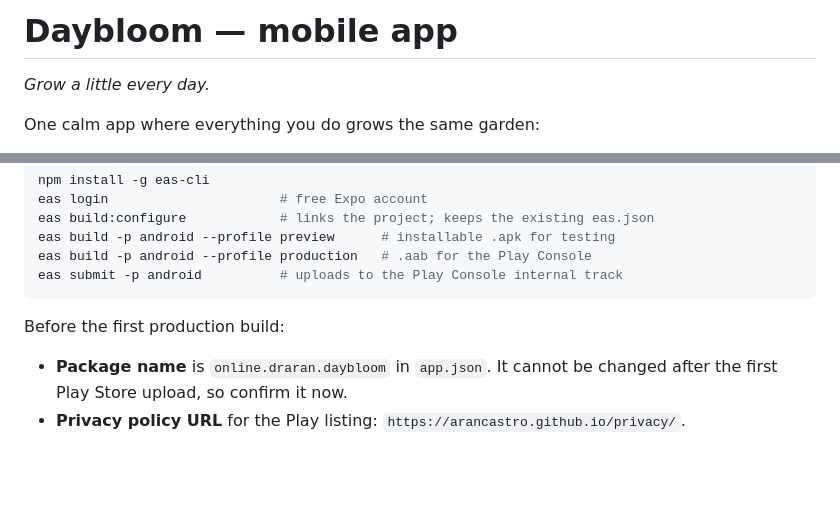
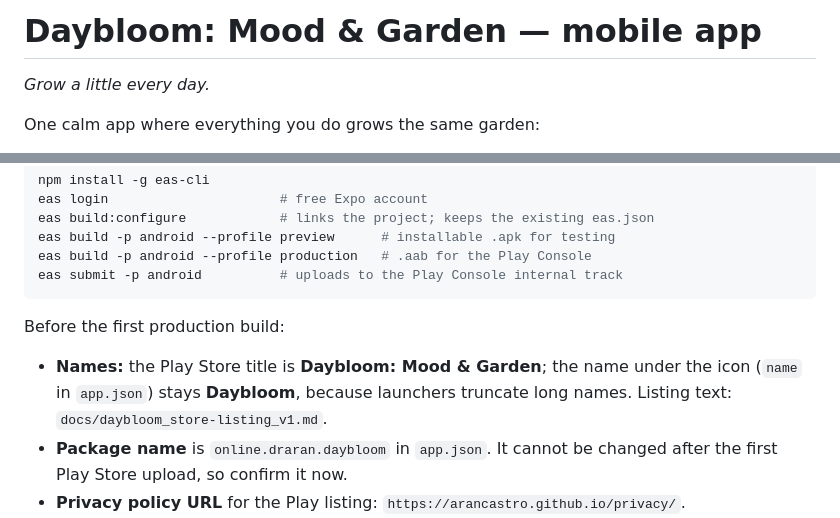
Before and after one commit to AranCastro/daybloom, a Markdown page: README.md, 2 parts joined by grey strips. GitHub-like rendering; blank space fills up the shorter version.

Commit message:
Adopt 'Daybloom: Mood & Garden' as the store title; draft Play Store listing
The launcher name stays 'Daybloom' (long names are truncated on home
screens); the full title is used on the website, in the docs and in the
new store listing draft (docs/daybloom_store-listing_v1.md).

Co-Authored-By: Claude Opus 5.5 <noreply@anthropic.com>
Claude-Session: https://claude.ai/code/session_01CENd8nuutsrKrGoWrWpfjh

```diff
--- a/README.md
+++ b/README.md
@@ -1,4 +1,4 @@
-# Daybloom — mobile app
+# Daybloom: Mood & Garden — mobile app
 
 *Grow a little every day.*
 
@@ -77,6 +77,9 @@ eas submit -p android          # uploads to the Play Console internal track
 
 Before the first production build:
 
+- **Names:** the Play Store title is **Daybloom: Mood & Garden**; the name under the icon (`name` in
+  `app.json`) stays **Daybloom**, because launchers truncate long names. Listing text:
+  `docs/daybloom_store-listing_v1.md`.
 - **Package name** is `online.draran.daybloom` in `app.json`. It cannot be changed after the first
   Play Store upload, so confirm it now.
 - **Privacy policy URL** for the Play listing: `https://arancastro.github.io/privacy/`.
```
